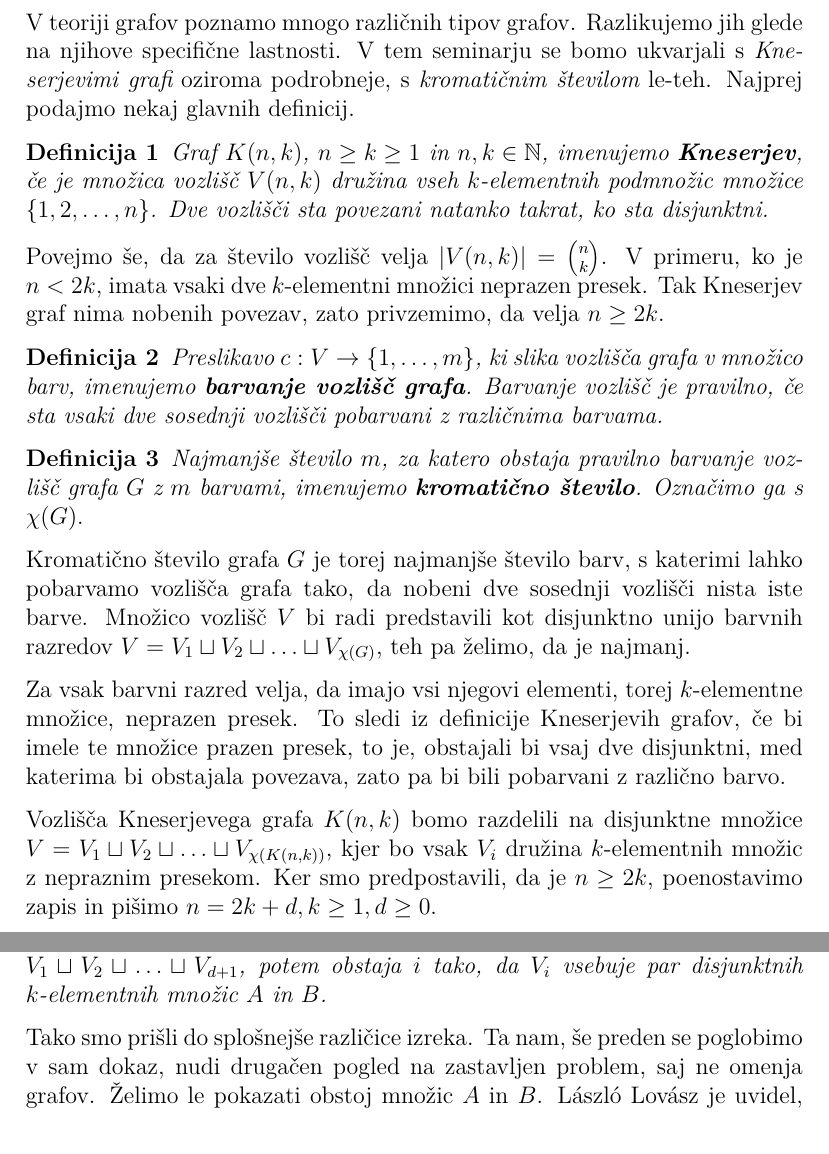
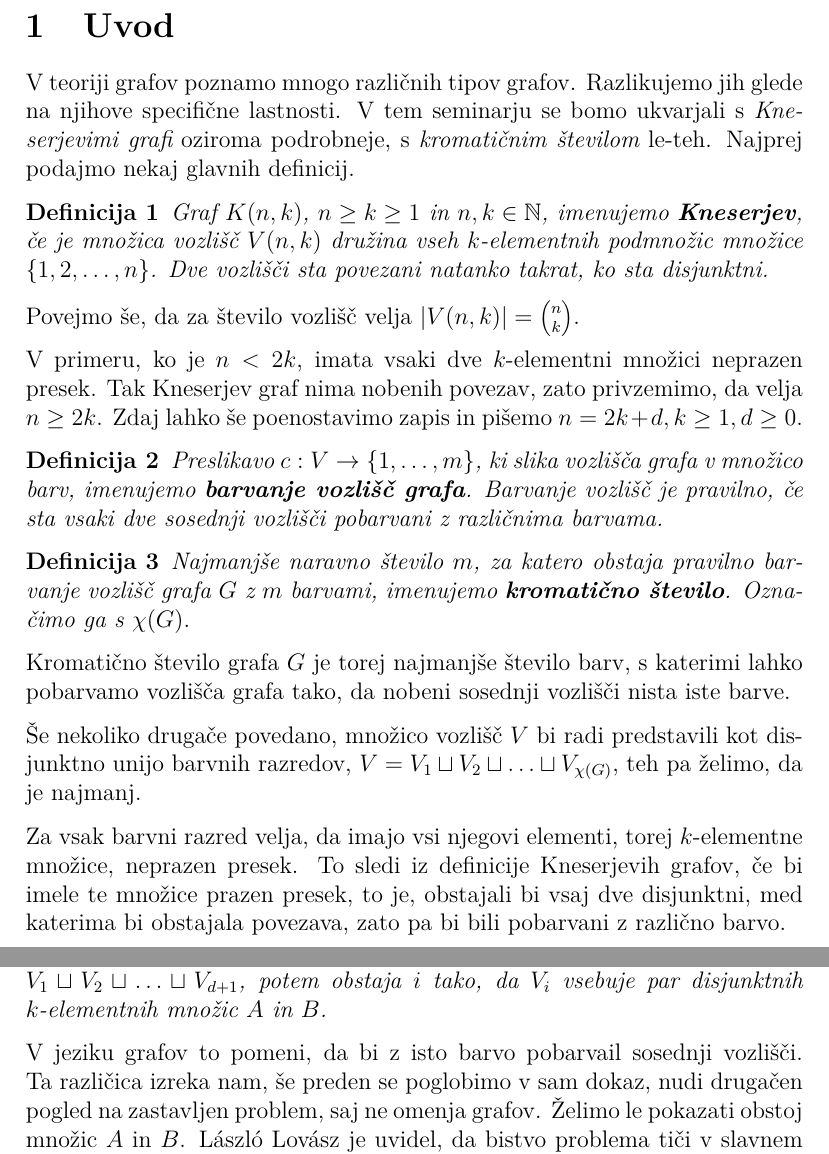
Before and after one commit to ZanHP/Knesah, a LaTeX document (knesah-tex.tex): two parts of pages 2 and 4 of 8, joined at a grey line, cut at the place of the change. Compiled offline with pdfLaTeX.

Commit message:
popravki

```diff
--- a/knesah-tex.tex
+++ b/knesah-tex.tex
@@ -41,29 +41,30 @@ Oddelek za matematiko}
 
 V teoriji grafov poznamo mnogo različnih tipov grafov. Razlikujemo jih glede na njihove specifične lastnosti. V tem seminarju se bomo ukvarjali s {\em Kneserjevimi grafi} oziroma podrobneje, s {\em kromatičnim številom} le-teh. Najprej podajmo nekaj glavnih definicij.
 
-%%%%
-
 \begin{definicija}
 Graf $K(n,k)$, $n \geq k \geq 1$ in $n, k \in \mathbb{N}$, imenujemo \mbox{\textbf{Kneserjev}}, če je množica vozlišč $V(n,k)$ družina vseh $k$-elementnih podmnožic množice $\{1, 2, \ldots, n\}$. Dve vozlišči sta povezani natanko takrat, ko sta disjunktni.
 \end{definicija}
 
-Povejmo še, da za število vozlišč velja $|V(n,k)|={{n}\choose{k}}$. V primeru, ko je $n < 2k$, imata vsaki dve $k$-elementni množici neprazen presek. Tak Kneserjev graf nima nobenih povezav, zato privzemimo, da velja $n \geq 2k$.
+Povejmo še, da za število vozlišč velja $|V(n,k)|={{n}\choose{k}}$.
+
+V primeru, ko je $n < 2k$, imata vsaki dve $k$-elementni množici neprazen presek. Tak Kneserjev graf nima nobenih povezav, zato privzemimo, da velja $n \geq 2k$.
+Zdaj lahko še poenostavimo zapis in pišemo $n = 2k + d, k \geq 1, d \geq 0$.
 
 \begin{definicija}
 Preslikavo $c: V \rightarrow \{1, \ldots, m\}$, ki slika vozlišča grafa v množico barv, imenujemo \textbf {barvanje vozlišč grafa}. Barvanje vozlišč je pravilno, če sta vsaki dve sosednji vozlišči pobarvani z različnima barvama.
 \end{definicija}
 
 \begin{definicija}
-Najmanjše število $m$, za katero obstaja pravilno barvanje vozlišč grafa $G$ z $m$ barvami, imenujemo \textbf {kromatično število}. Označimo ga s $\chi(G).$
+Najmanjše naravno število $m$, za katero obstaja pravilno barvanje vozlišč grafa $G$ z $m$ barvami, imenujemo \textbf {kromatično število}. Označimo ga s $\chi(G).$
 \end{definicija}
 
-Kromatično število grafa $G$ je torej najmanjše število barv, s katerimi lahko pobarvamo vozlišča grafa tako, da nobeni dve sosednji vozlišči nista iste barve. Množico vozlišč $V$ bi radi predstavili kot disjunktno unijo barvnih razredov $V = V_1 \sqcup V_2 \sqcup \ldots \sqcup V_{\chi(G)}$, teh pa želimo, da je najmanj.
+Kromatično število grafa $G$ je torej najmanjše število barv, s katerimi lahko pobarvamo vozlišča grafa tako, da nobeni sosednji vozlišči nista iste barve.
 
-
+Še nekoliko drugače povedano, množico vozlišč $V$ bi radi predstavili kot disjunktno unijo barvnih razredov, $V = V_1 \sqcup V_2 \sqcup \ldots \sqcup V_{\chi(G)}$, teh pa želimo, da je najmanj.
 
 Za vsak barvni razred velja, da imajo vsi njegovi elementi, torej $k$-elementne množice, neprazen presek. To sledi iz definicije Kneserjevih grafov, če bi imele te množice prazen presek, to je, obstajali bi vsaj dve disjunktni, med katerima bi obstajala povezava, zato pa bi bili pobarvani z različno barvo.
 
-Vozlišča Kneserjevega grafa $K(n,k)$ bomo razdelili na disjunktne množice $V = V_1 \sqcup V_2 \sqcup \ldots \sqcup V_{\chi(K(n,k))}$, kjer bo vsak $V_i$ družina $k$-elementnih množic z nepraznim presekom. Ker smo predpostavili, da je $n \geq 2k$, poenostavimo zapis in pišimo $n = 2k + d, k \geq 1, d \geq 0$.
+
 
 \newpage
 \begin{zgled}{Kneserjev graf $K(5,2)$ je zelo znan primer, imenujemo ga Petersenov graf.
@@ -114,7 +115,7 @@ Preformulirajmo ta izrek v obliko problema obstoja na sledeč način:
 Če družino $k$-elementnih podmnožic množice $\{1, 2, \ldots, 2k+d\}$ razdelimo na $d+1$ razredov,  $V = V_1 \sqcup V_2 \sqcup \ldots \sqcup V_{d+1}$, potem obstaja $i$ tako, da $V_i$ vsebuje par disjunktnih $k$-elementnih množic $A$ in $B$.
 \end{izrek}
 
-Tako smo prišli do splošnejše različice izreka. Ta nam, še preden se poglobimo v sam dokaz, nudi drugačen pogled na zastavljen problem, saj ne omenja grafov. Želimo le pokazati obstoj množic $A$ in $B$. László Lovász je uvidel, da bistvo problema tiči v slavnem izreku o $d$-dimenzionalni enotski sferi $S^d$ v $\mathbb{R}^{d+1}$, $S^d = \{x \in \mathbb{R}: |x|=1\}$. Zapišimo še ta izrek.
+V jeziku grafov to pomeni, da bi z isto barvo pobarvail sosednji vozlišči. Ta različica izreka nam, še preden se poglobimo v sam dokaz, nudi drugačen pogled na zastavljen problem, saj ne omenja grafov. Želimo le pokazati obstoj množic $A$ in $B$. László Lovász je uvidel, da bistvo problema tiči v slavnem izreku o $d$-dimenzionalni enotski sferi $S^d$ v $\mathbb{R}^{d+1}$, $S^d = \{x \in \mathbb{R}: |x|=1\}$. Zapišimo še ta izrek.
 
 \begin{izrek}[Borsuk-Ulam]
 Za vsako zvezno preslikavo $f:S^d \rightarrow \mathbb{R}^d$ $d$-sfere v $d$-prostor, obstajata antipodni točki $x^*$ in $-x^*$, ki ju $f$ slika v isto točko, torej $f(x^*)=f(-x^*)$.
```
Also changed, not shown: Knesah-beamer.tex (+3 -3 lines), Knesah-beamer.pdf, knesah-tex.pdf, knesah-tex.tex (9 more changed lines).
